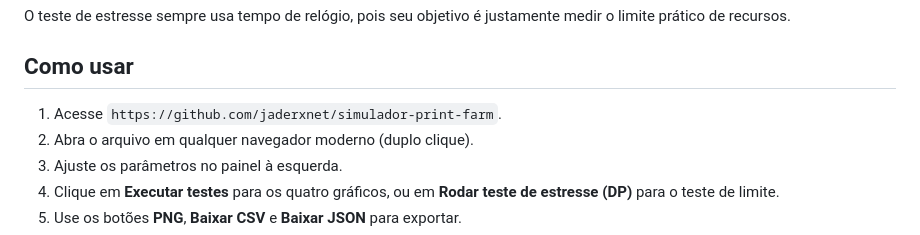
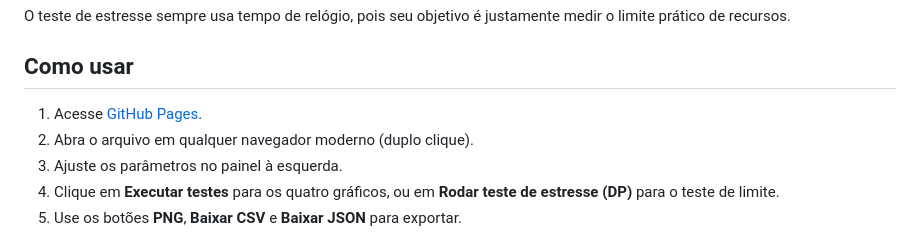
Before and after one commit to jaderxnet/simulador-print-farm, a Markdown page: README.md, the part around the change. Drawn GitHub-style.

```diff
--- a/README.md
+++ b/README.md
@@ -30,7 +30,7 @@ O teste de estresse sempre usa tempo de relógio, pois seu objetivo é justament
 
 ## Como usar
 
-1. Acesse `https://github.com/jaderxnet/simulador-print-farm`.
+1. Acesse [GitHub Pages](https://github.com/jaderxnet/simulador-print-farm).
 2. Abra o arquivo em qualquer navegador moderno (duplo clique).
 3. Ajuste os parâmetros no painel à esquerda.
 4. Clique em **Executar testes** para os quatro gráficos, ou em **Rodar teste de estresse (DP)** para o teste de limite.
```
